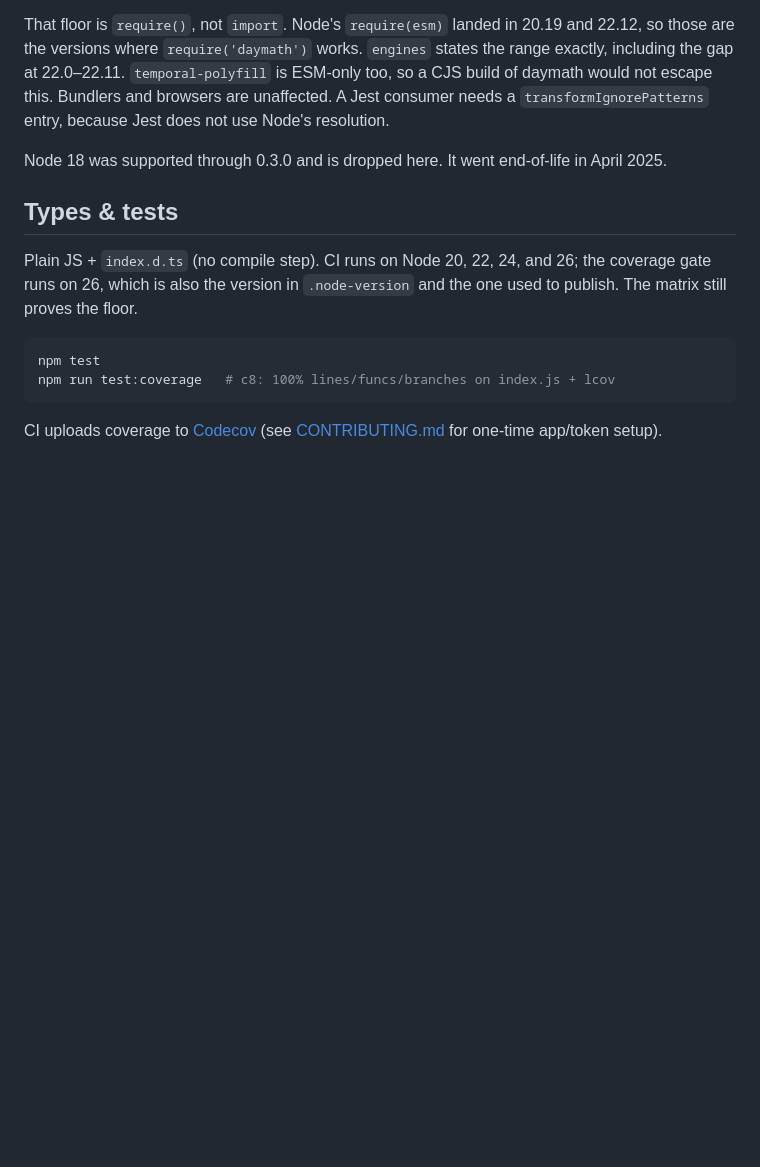
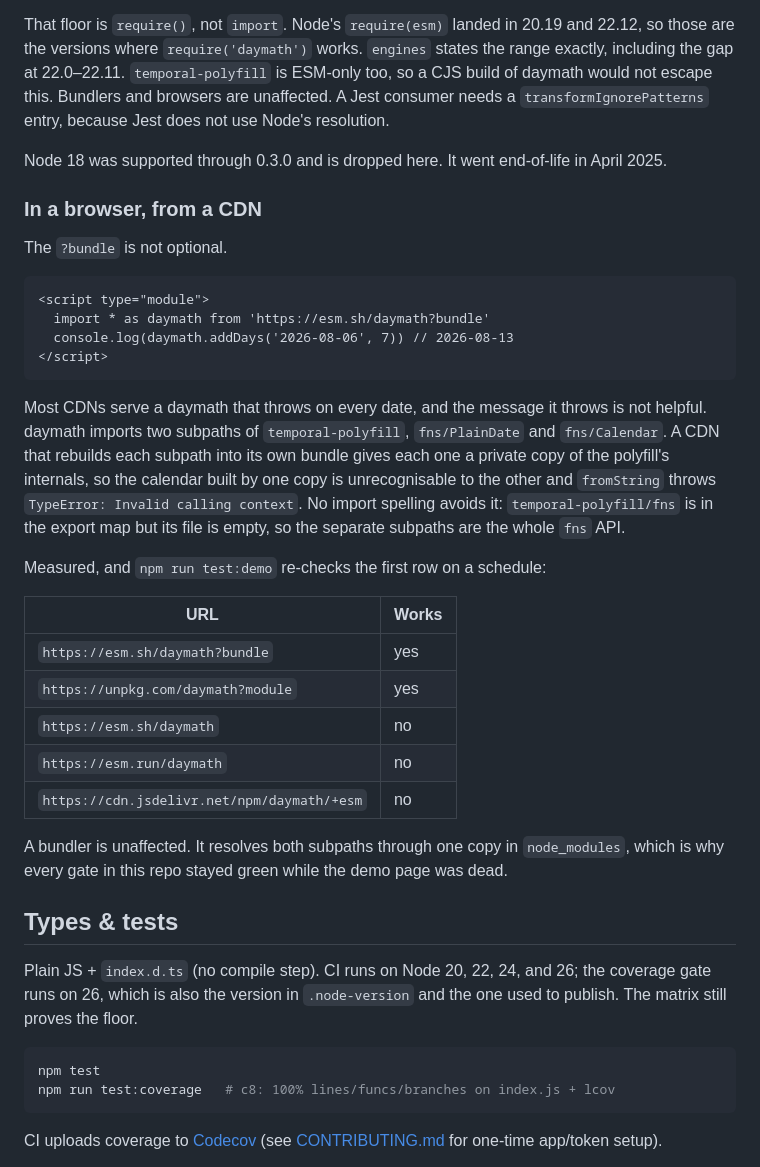
Before and after one commit to leemr/daymath, a Markdown page: README.md, the part around the change. Drawn GitHub-style; blank space fills up the shorter version.

Commit message:
Tell a browser reader which CDN URL works, because most do not
README had no browser section at all, so a person reaching for a CDN had to
guess, and the two obvious guesses are both broken. `https://esm.sh/daymath`
and `https://cdn.jsdelivr.net/npm/daymath/+esm` each throw on every date, with
a message that points at the caller's input rather than at the CDN.

The new section under Requirements gives the working URL, the reason the others
fail, and the measured table. `?bundle` is called out as not optional, because
dropping it is the easy mistake and the failure looks like a daymath bug.

The bundler line is measured rather than assumed: esbuild resolves both
`temporal-polyfill` subpaths through one copy in `node_modules`, and the bundled
program answers correctly. That is also why every gate here stayed green while
the page was dead.

The snippet is an html fence on purpose. The examples gate collects js fences
only, so an html one carries no assertion. Its single answer is plain day
arithmetic that a release cannot change.

````diff
--- a/README.md
+++ b/README.md
@@ -360,6 +360,37 @@ would not escape this. Bundlers and browsers are unaffected. A Jest consumer nee
 
 Node 18 was supported through 0.3.0 and is dropped here. It went end-of-life in April 2025.
 
+### In a browser, from a CDN
+
+The `?bundle` is not optional.
+
+```html
+<script type="module">
+  import * as daymath from 'https://esm.sh/daymath?bundle'
+  console.log(daymath.addDays('2026-08-06', 7)) // 2026-08-13
+</script>
+```
+
+Most CDNs serve a daymath that throws on every date, and the message it throws is not helpful.
+daymath imports two subpaths of `temporal-polyfill`, `fns/PlainDate` and `fns/Calendar`. A CDN that
+rebuilds each subpath into its own bundle gives each one a private copy of the polyfill's internals,
+so the calendar built by one copy is unrecognisable to the other and `fromString` throws
+`TypeError: Invalid calling context`. No import spelling avoids it: `temporal-polyfill/fns` is in
+the export map but its file is empty, so the separate subpaths are the whole `fns` API.
+
+Measured, and `npm run test:demo` re-checks the first row on a schedule:
+
+| URL | Works |
+| --- | --- |
+| `https://esm.sh/daymath?bundle` | yes |
+| `https://unpkg.com/daymath?module` | yes |
+| `https://esm.sh/daymath` | no |
+| `https://esm.run/daymath` | no |
+| `https://cdn.jsdelivr.net/npm/daymath/+esm` | no |
+
+A bundler is unaffected. It resolves both subpaths through one copy in `node_modules`, which is why
+every gate in this repo stayed green while the demo page was dead.
+
 ## Types & tests
 
 Plain JS + `index.d.ts` (no compile step). CI runs on Node 20, 22, 24, and 26; the
````
